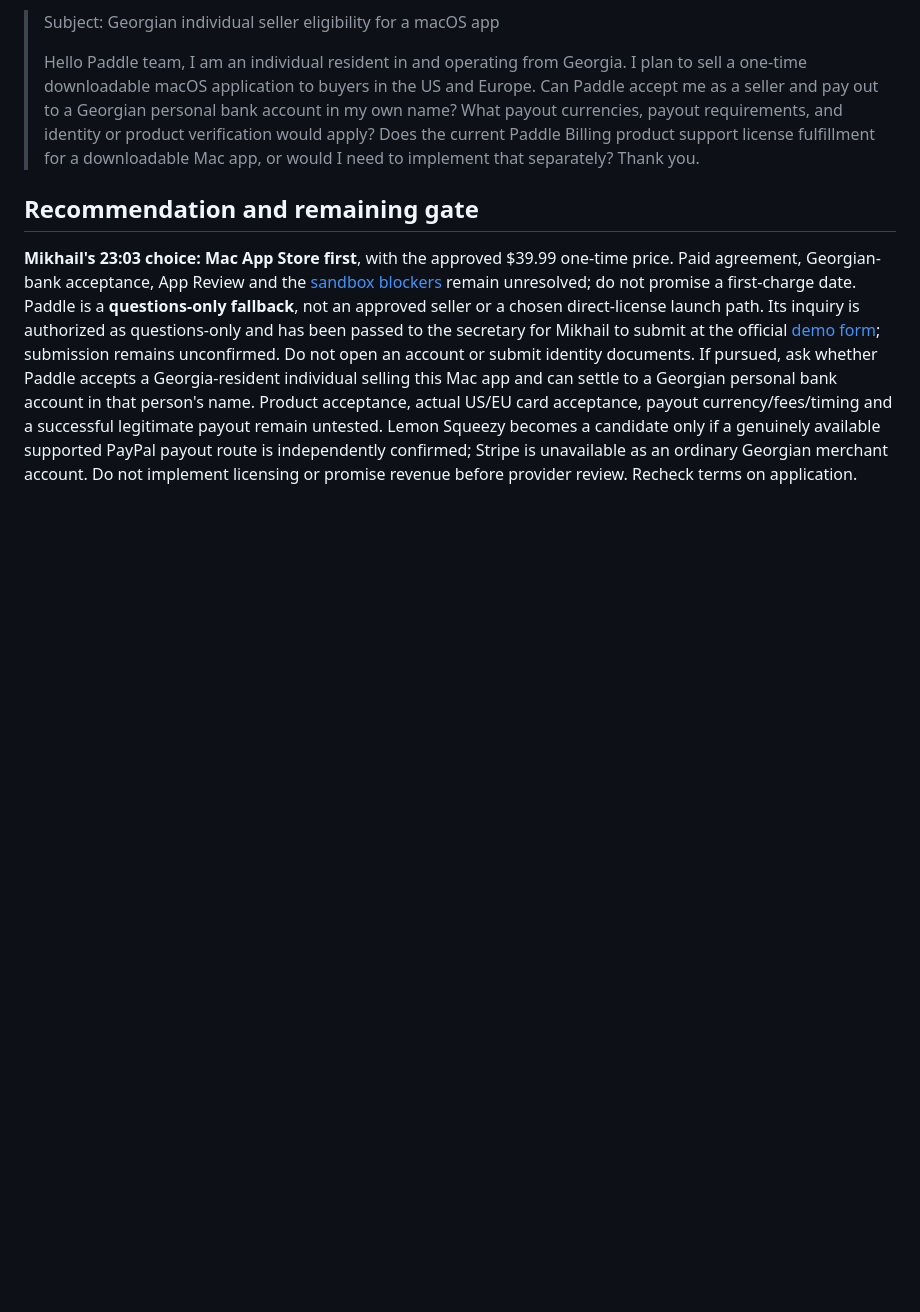
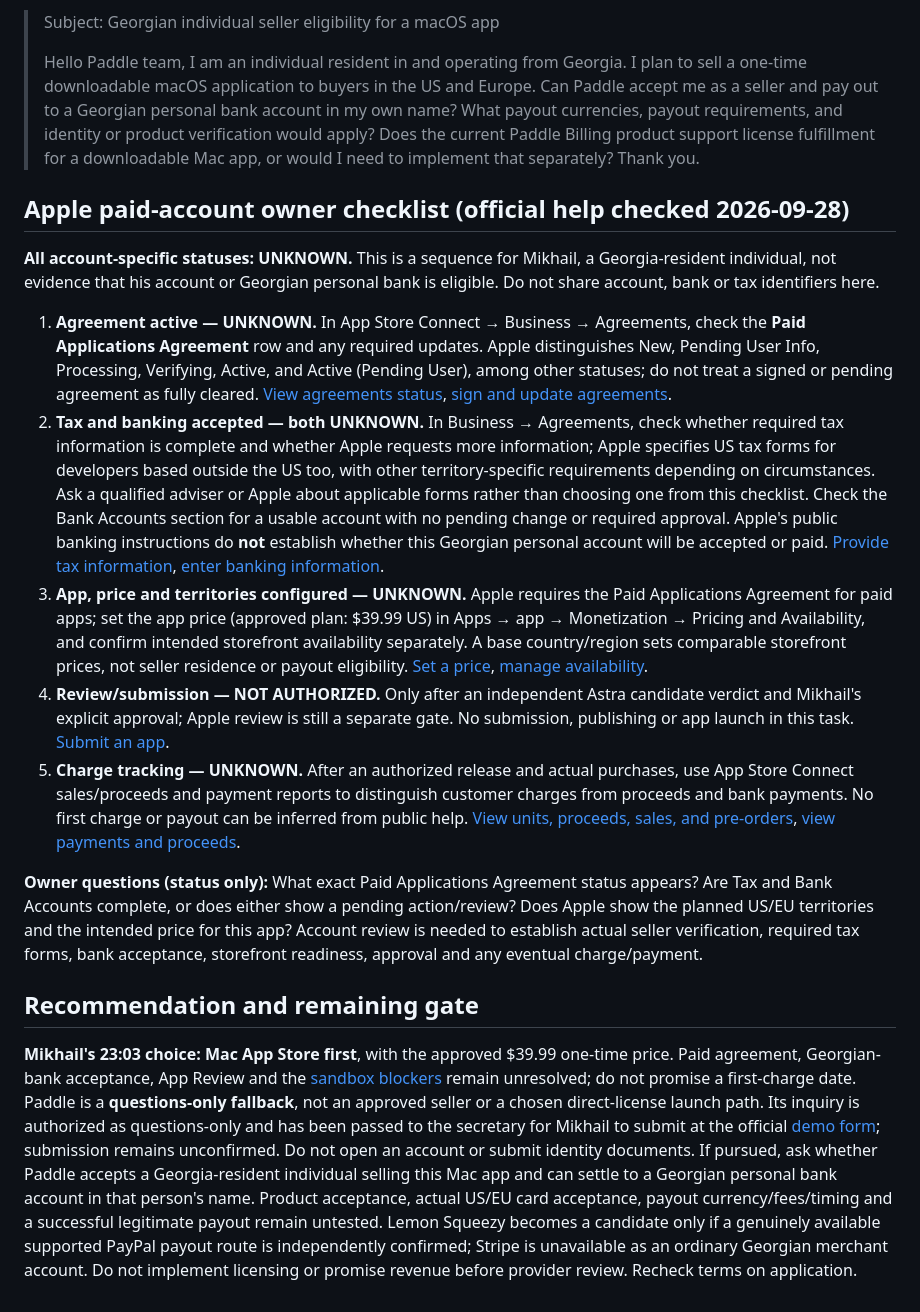
Before and after one commit to arhangel66/beseda, a Markdown page: docs/decisions/payment-path.md, the part around the change. Rendered like a GitHub page; blank space fills up the shorter version.

Commit message:
BESEDA-330 Prepare Apple paid account checklist

```diff
--- a/docs/decisions/payment-path.md
+++ b/docs/decisions/payment-path.md
@@ -29,6 +29,18 @@ Exact message supplied for submission (submission unconfirmed):
 >
 > Hello Paddle team, I am an individual resident in and operating from Georgia. I plan to sell a one-time downloadable macOS application to buyers in the US and Europe. Can Paddle accept me as a seller and pay out to a Georgian personal bank account in my own name? What payout currencies, payout requirements, and identity or product verification would apply? Does the current Paddle Billing product support license fulfillment for a downloadable Mac app, or would I need to implement that separately? Thank you.
 
+## Apple paid-account owner checklist (official help checked 2026-09-28)
+
+**All account-specific statuses: UNKNOWN.** This is a sequence for Mikhail, a Georgia-resident individual, not evidence that his account or Georgian personal bank is eligible. Do not share account, bank or tax identifiers here.
+
+1. **Agreement active — UNKNOWN.** In App Store Connect → Business → Agreements, check the **Paid Applications Agreement** row and any required updates. Apple distinguishes New, Pending User Info, Processing, Verifying, Active, and Active (Pending User), among other statuses; do not treat a signed or pending agreement as fully cleared. [View agreements status](https://developer.apple.com/help/app-store-connect/manage-agreements/view-agreements-status/), [sign and update agreements](https://developer.apple.com/help/app-store-connect/manage-agreements/sign-and-update-agreements/).
+2. **Tax and banking accepted — both UNKNOWN.** In Business → Agreements, check whether required tax information is complete and whether Apple requests more information; Apple specifies US tax forms for developers based outside the US too, with other territory-specific requirements depending on circumstances. Ask a qualified adviser or Apple about applicable forms rather than choosing one from this checklist. Check the Bank Accounts section for a usable account with no pending change or required approval. Apple's public banking instructions do **not** establish whether this Georgian personal account will be accepted or paid. [Provide tax information](https://developer.apple.com/help/app-store-connect/manage-tax-information/provide-tax-information/), [enter banking information](https://developer.apple.com/help/app-store-connect/manage-banking-information/enter-banking-information/).
+3. **App, price and territories configured — UNKNOWN.** Apple requires the Paid Applications Agreement for paid apps; set the app price (approved plan: $39.99 US) in Apps → app → Monetization → Pricing and Availability, and confirm intended storefront availability separately. A base country/region sets comparable storefront prices, not seller residence or payout eligibility. [Set a price](https://developer.apple.com/help/app-store-connect/manage-app-pricing/set-a-price/), [manage availability](https://developer.apple.com/help/app-store-connect/manage-your-apps-availability/manage-availability-for-your-app-on-the-app-store/).
+4. **Review/submission — NOT AUTHORIZED.** Only after an independent Astra candidate verdict and Mikhail's explicit approval; Apple review is still a separate gate. No submission, publishing or app launch in this task. [Submit an app](https://developer.apple.com/help/app-store-connect/manage-submissions-to-app-review/submit-an-app/).
+5. **Charge tracking — UNKNOWN.** After an authorized release and actual purchases, use App Store Connect sales/proceeds and payment reports to distinguish customer charges from proceeds and bank payments. No first charge or payout can be inferred from public help. [View units, proceeds, sales, and pre-orders](https://developer.apple.com/help/app-store-connect/measure-app-performance/view-units-proceeds-sales-and-pre-orders/), [view payments and proceeds](https://developer.apple.com/help/app-store-connect/getting-paid/view-payments-and-proceeds/).
+
+**Owner questions (status only):** What exact Paid Applications Agreement status appears? Are Tax and Bank Accounts complete, or does either show a pending action/review? Does Apple show the planned US/EU territories and the intended price for this app? Account review is needed to establish actual seller verification, required tax forms, bank acceptance, storefront readiness, approval and any eventual charge/payment.
+
 ## Recommendation and remaining gate
 
 **Mikhail's 23:03 choice: Mac App Store first**, with the approved $39.99 one-time price. Paid agreement, Georgian-bank acceptance, App Review and the [sandbox blockers](app-store-sandbox.md) remain unresolved; do not promise a first-charge date. Paddle is a **questions-only fallback**, not an approved seller or a chosen direct-license launch path. Its inquiry is authorized as questions-only and has been passed to the secretary for Mikhail to submit at the official [demo form](https://www.paddle.com/demo); submission remains unconfirmed. Do not open an account or submit identity documents. If pursued, ask whether Paddle accepts a Georgia-resident individual selling this Mac app and can settle to a Georgian personal bank account in that person's name. Product acceptance, actual US/EU card acceptance, payout currency/fees/timing and a successful legitimate payout remain untested. Lemon Squeezy becomes a candidate only if a genuinely available supported PayPal payout route is independently confirmed; Stripe is unavailable as an ordinary Georgian merchant account. Do not implement licensing or promise revenue before provider review. Recheck terms on application.
```
